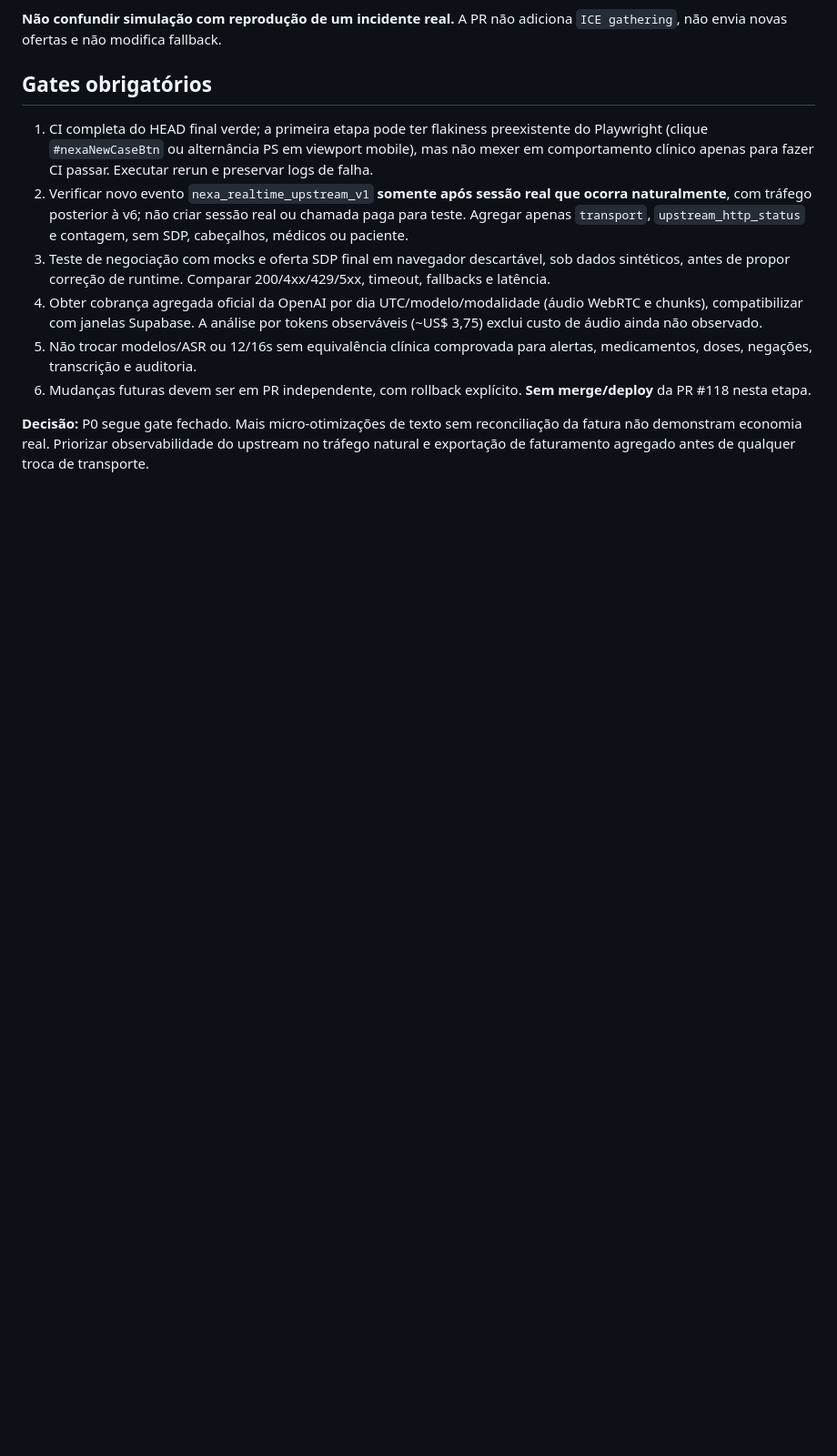
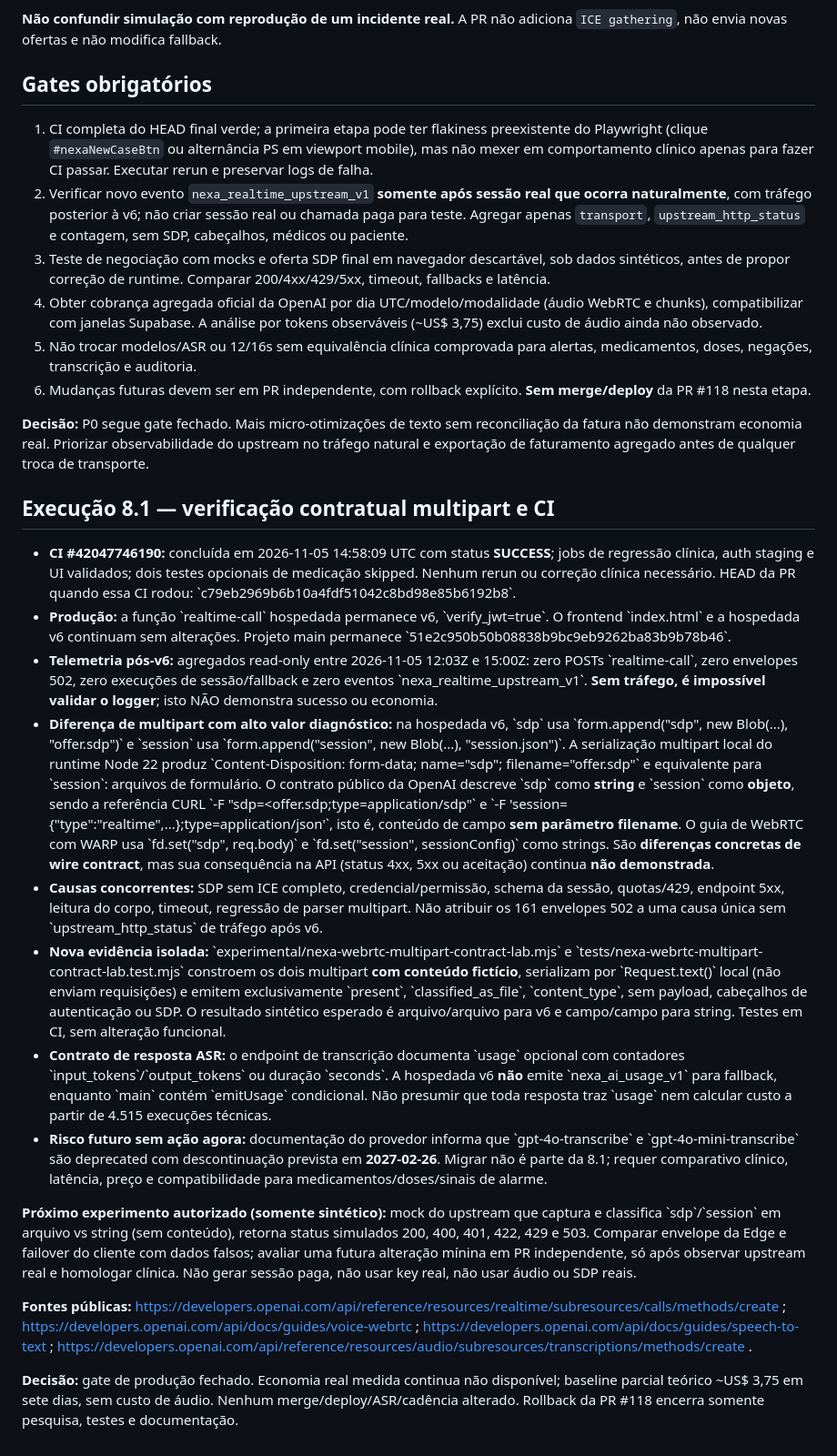
Before and after one commit to plantonistae-create/IAprontuario, a Markdown page: docs/NEXA_P0_WEBRTC_GATE_8_0_20261105.md, the part around the change. Shown at 91% size. Drawn GitHub-style; blank space fills up the shorter version.

Commit message:
docs(cost): 8.1 CI PASS, multipart wire-format mismatch and audio billing gates

```diff
--- a/docs/NEXA_P0_WEBRTC_GATE_8_0_20261105.md
+++ b/docs/NEXA_P0_WEBRTC_GATE_8_0_20261105.md
@@ -42,3 +42,20 @@ O mesmo laboratório compara respostas upstream **simuladas** 400, 401, 403, 422
 6. Mudanças futuras devem ser em PR independente, com rollback explícito. **Sem merge/deploy** da PR #118 nesta etapa.
 
 **Decisão:** P0 segue gate fechado. Mais micro-otimizações de texto sem reconciliação da fatura não demonstram economia real. Priorizar observabilidade do upstream no tráfego natural e exportação de faturamento agregado antes de qualquer troca de transporte.
+
+## Execução 8.1 — verificação contratual multipart e CI
+
+- **CI #42047746190:** concluída em 2026-11-05 14:58:09 UTC com status **SUCCESS**; jobs de regressão clínica, auth staging e UI validados; dois testes opcionais de medicação skipped. Nenhum rerun ou correção clínica necessário. HEAD da PR quando essa CI rodou: \`c79eb2969b6b10a4fdf51042c8bd98e85b6192b8\`.
+- **Produção:** a função \`realtime-call\` hospedada permanece v6, \`verify_jwt=true\`. O frontend \`index.html\` e a hospedada v6 continuam sem alterações. Projeto main permanece \`51e2c950b50b08838b9bc9eb9262ba83b9b78b46\`.
+- **Telemetria pós-v6:** agregados read-only entre 2026-11-05 12:03Z e 15:00Z: zero POSTs \`realtime-call\`, zero envelopes 502, zero execuções de sessão/fallback e zero eventos \`nexa_realtime_upstream_v1\`. **Sem tráfego, é impossível validar o logger**; isto NÃO demonstra sucesso ou economia.
+- **Diferença de multipart com alto valor diagnóstico:** na hospedada v6, \`sdp\` usa \`form.append("sdp", new Blob(...), "offer.sdp")\` e \`session\` usa \`form.append("session", new Blob(...), "session.json")\`. A serialização multipart local do runtime Node 22 produz \`Content-Disposition: form-data; name="sdp"; filename="offer.sdp"\` e equivalente para \`session\`: arquivos de formulário. O contrato público da OpenAI descreve \`sdp\` como **string** e \`session\` como **objeto**, sendo a referência CURL \`-F "sdp=<offer.sdp;type=application/sdp"\` e \`-F 'session={"type":"realtime",...};type=application/json'\`, isto é, conteúdo de campo **sem parâmetro filename**. O guia de WebRTC com WARP usa \`fd.set("sdp", req.body)\` e \`fd.set("session", sessionConfig)\` como strings. São **diferenças concretas de wire contract**, mas sua consequência na API (status 4xx, 5xx ou aceitação) continua **não demonstrada**.
+- **Causas concorrentes:** SDP sem ICE completo, credencial/permissão, schema da sessão, quotas/429, endpoint 5xx, leitura do corpo, timeout, regressão de parser multipart. Não atribuir os 161 envelopes 502 a uma causa única sem \`upstream_http_status\` de tráfego após v6.
+- **Nova evidência isolada:** \`experimental/nexa-webrtc-multipart-contract-lab.mjs\` e \`tests/nexa-webrtc-multipart-contract-lab.test.mjs\` constroem os dois multipart **com conteúdo fictício**, serializam por \`Request.text()\` local (não enviam requisições) e emitem exclusivamente \`present\`, \`classified_as_file\`, \`content_type\`, sem payload, cabeçalhos de autenticação ou SDP. O resultado sintético esperado é arquivo/arquivo para v6 e campo/campo para string. Testes em CI, sem alteração funcional.
+- **Contrato de resposta ASR:** o endpoint de transcrição documenta \`usage\` opcional com contadores \`input_tokens\`/\`output_tokens\` ou duração \`seconds\`. A hospedada v6 **não** emite \`nexa_ai_usage_v1\` para fallback, enquanto \`main\` contém \`emitUsage\` condicional. Não presumir que toda resposta traz \`usage\` nem calcular custo a partir de 4.515 execuções técnicas.
+- **Risco futuro sem ação agora:** documentação do provedor informa que \`gpt-4o-transcribe\` e \`gpt-4o-mini-transcribe\` são deprecated com descontinuação prevista em **2027-02-26**. Migrar não é parte da 8.1; requer comparativo clínico, latência, preço e compatibilidade para medicamentos/doses/sinais de alarme.
+
+**Próximo experimento autorizado (somente sintético):** mock do upstream que captura e classifica \`sdp\`/\`session\` em arquivo vs string (sem conteúdo), retorna status simulados 200, 400, 401, 422, 429 e 503. Comparar envelope da Edge e failover do cliente com dados falsos; avaliar uma futura alteração mínina em PR independente, só após observar upstream real e homologar clínica. Não gerar sessão paga, não usar key real, não usar áudio ou SDP reais.
+
+**Fontes públicas:** https://developers.openai.com/api/reference/resources/realtime/subresources/calls/methods/create ; https://developers.openai.com/api/docs/guides/voice-webrtc ; https://developers.openai.com/api/docs/guides/speech-to-text ; https://developers.openai.com/api/reference/resources/audio/subresources/transcriptions/methods/create .
+
+**Decisão:** gate de produção fechado. Economia real medida continua não disponível; baseline parcial teórico ~US$ 3,75 em sete dias, sem custo de áudio. Nenhum merge/deploy/ASR/cadência alterado. Rollback da PR #118 encerra somente pesquisa, testes e documentação.
```
